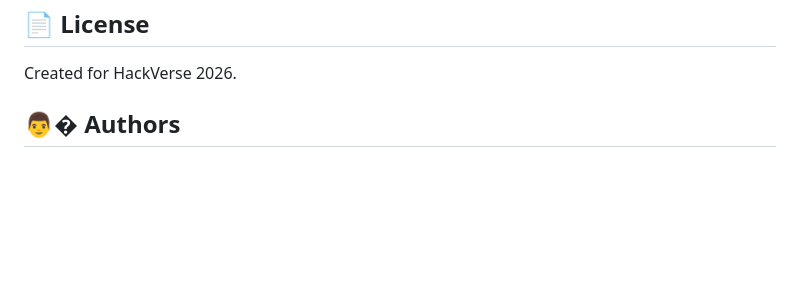
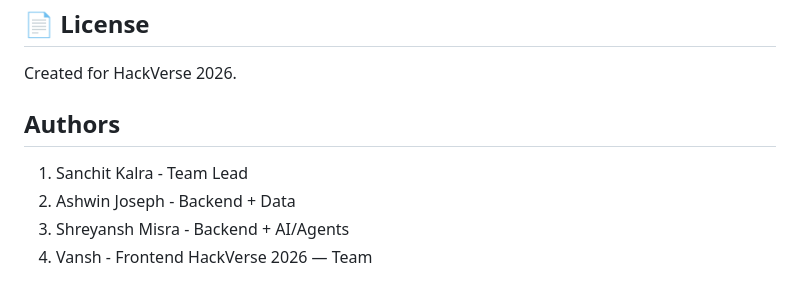
Before and after one commit to shreyanshmisra1027/hackverse-sprint1, a Markdown page: README.md, the part around the change. Rendered like a GitHub page; blank space fills up the shorter version.

Commit message:
readme final v2

```diff
--- a/README.md
+++ b/README.md
@@ -290,6 +290,9 @@ This is a collaborative HackVerse 2026 project.
 
 Created for HackVerse 2026.
 
-## 👨‍� Authors
-
+## Authors
+1. Sanchit Kalra - Team Lead
+2. Ashwin Joseph - Backend + Data
+3. Shreyansh Misra - Backend + AI/Agents
+4. Vansh - Frontend
 HackVerse 2026 — Team
```
